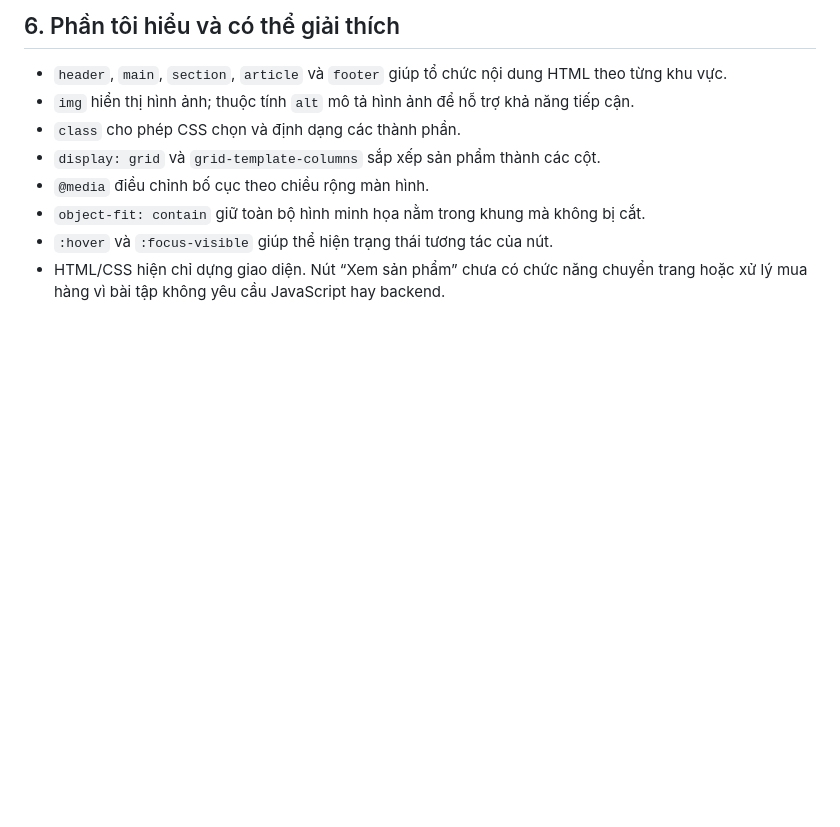
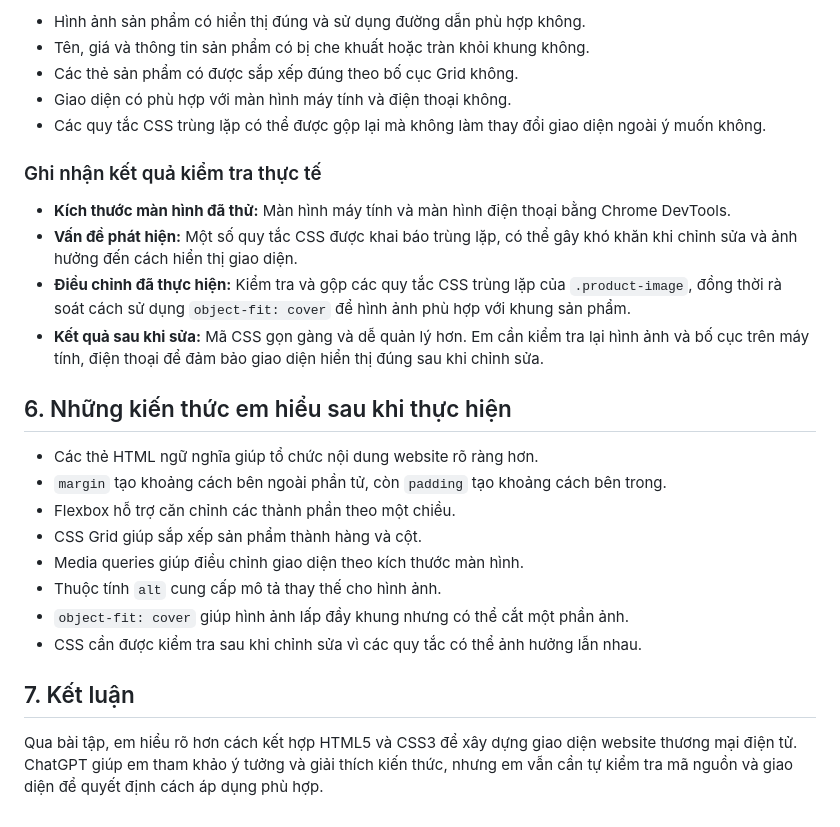
Before and after one commit to anhthu-14/ecommerce-ui-improvement, a Markdown page: AI_USAGE.md, the part around one of its changes. GitHub-like rendering; blank space fills up the shorter version.

```diff
--- a/AI_USAGE.md
+++ b/AI_USAGE.md
@@ -66,10 +68,28 @@ Không nên điền các nội dung trên theo suy đoán; cần kiểm tra tran
 
-## 6. Phần tôi hiểu và có thể giải thích
-- `header`, `main`, `section`, `article` và `footer` giúp tổ chức nội dung HTML theo từng khu vực.
-- `img` hiển thị hình ảnh; thuộc tính `alt` mô tả hình ảnh để hỗ trợ khả năng tiếp cận.
-- `class` cho phép CSS chọn và định dạng các thành phần.
-- `display: grid` và `grid-template-columns` sắp xếp sản phẩm thành các cột.
-- `@media` điều chỉnh bố cục theo chiều rộng màn hình.
-- `object-fit: contain` giữ toàn bộ hình minh họa nằm trong khung mà không bị cắt.
-- `:hover` và `:focus-visible` giúp thể hiện trạng thái tương tác của nút.
-- HTML/CSS hiện chỉ dựng giao diện. Nút “Xem sản phẩm” chưa có chức năng chuyển trang hoặc xử lý mua hàng vì bài tập không yêu cầu JavaScript hay backend.
+- Hình ảnh sản phẩm có hiển thị đúng và sử dụng đường dẫn phù hợp không.
+- Tên, giá và thông tin sản phẩm có bị che khuất hoặc tràn khỏi khung không.
+- Các thẻ sản phẩm có được sắp xếp đúng theo bố cục Grid không.
+- Giao diện có phù hợp với màn hình máy tính và điện thoại không.
+- Các quy tắc CSS trùng lặp có thể được gộp lại mà không làm thay đổi giao diện ngoài ý muốn không.
+
+### Ghi nhận kết quả kiểm tra thực tế
+
+- **Kích thước màn hình đã thử:** Màn hình máy tính và màn hình điện thoại bằng Chrome DevTools.
+- **Vấn đề phát hiện:** Một số quy tắc CSS được khai báo trùng lặp, có thể gây khó khăn khi chỉnh sửa và ảnh hưởng đến cách hiển thị giao diện.
+- **Điều chỉnh đã thực hiện:** Kiểm tra và gộp các quy tắc CSS trùng lặp của `.product-image`, đồng thời rà soát cách sử dụng `object-fit: cover` để hình ảnh phù hợp với khung sản phẩm.
+- **Kết quả sau khi sửa:** Mã CSS gọn gàng và dễ quản lý hơn. Em cần kiểm tra lại hình ảnh và bố cục trên máy tính, điện thoại để đảm bảo giao diện hiển thị đúng sau khi chỉnh sửa.
+
+## 6. Những kiến thức em hiểu sau khi thực hiện
+
+- Các thẻ HTML ngữ nghĩa giúp tổ chức nội dung website rõ ràng hơn.
+- `margin` tạo khoảng cách bên ngoài phần tử, còn `padding` tạo khoảng cách bên trong.
+- Flexbox hỗ trợ căn chỉnh các thành phần theo một chiều.
+- CSS Grid giúp sắp xếp sản phẩm thành hàng và cột.
+- Media queries giúp điều chỉnh giao diện theo kích thước màn hình.
+- Thuộc tính `alt` cung cấp mô tả thay thế cho hình ảnh.
+- `object-fit: cover` giúp hình ảnh lấp đầy khung nhưng có thể cắt một phần ảnh.
+- CSS cần được kiểm tra sau khi chỉnh sửa vì các quy tắc có thể ảnh hưởng lẫn nhau.
+
+## 7. Kết luận
+
+Qua bài tập, em hiểu rõ hơn cách kết hợp HTML5 và CSS3 để xây dựng giao diện website thương mại điện tử. ChatGPT giúp em tham khảo ý tưởng và giải thích kiến thức, nhưng em vẫn cần tự kiểm tra mã nguồn và giao diện để quyết định cách áp dụng phù hợp.
```
Also changed, not shown: other parts of AI_USAGE.md (+43 -41 lines).
